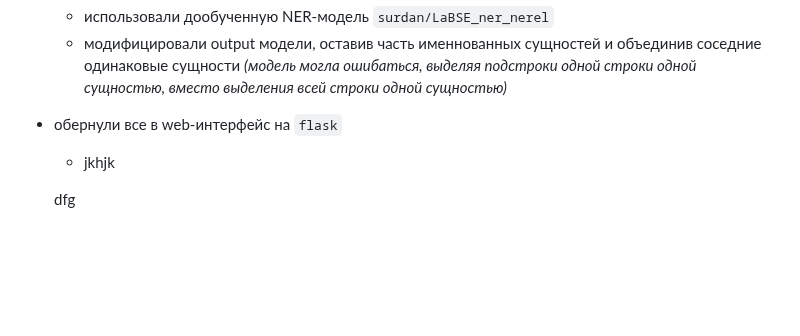
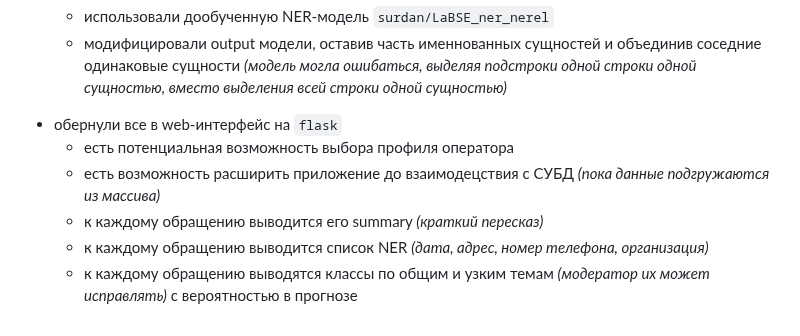
Before and after one commit to kdduha/hacks-ai-international2023-BBBB, a Markdown page: README.md, the part around the change. GitHub-like rendering; blank space fills up the shorter version.

```diff
--- a/README.md
+++ b/README.md
@@ -48,6 +48,8 @@ ___
 <p> </p>
 
 - обернули все в web-интерфейс на `flask`
-    - jkhjk
-
-  dfg
+    - есть потенциальная возможность выбора профиля оператора
+    - есть возможность расширить приложение до взаимодецствия с СУБД *(пока данные подгружаются из массива)*
+    - к каждому обращению выводится его summary *(краткий пересказ)*
+    - к каждому обращению выводится список NER *(дата, адрес, номер телефона, организация)*
+    - к каждому обращению выводятся классы по общим и узким темам *(модератор их может исправлять)* с вероятностью в прогнозе
```
